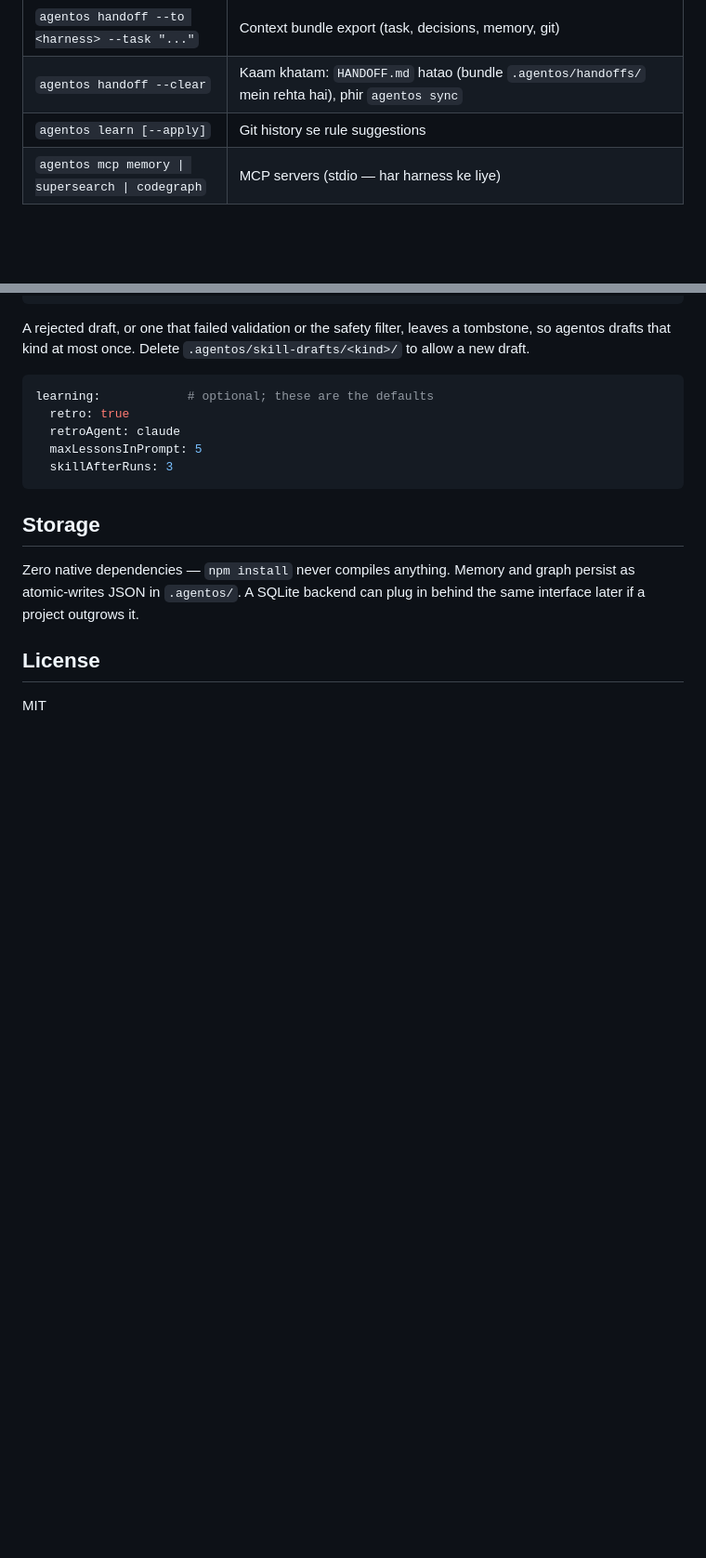
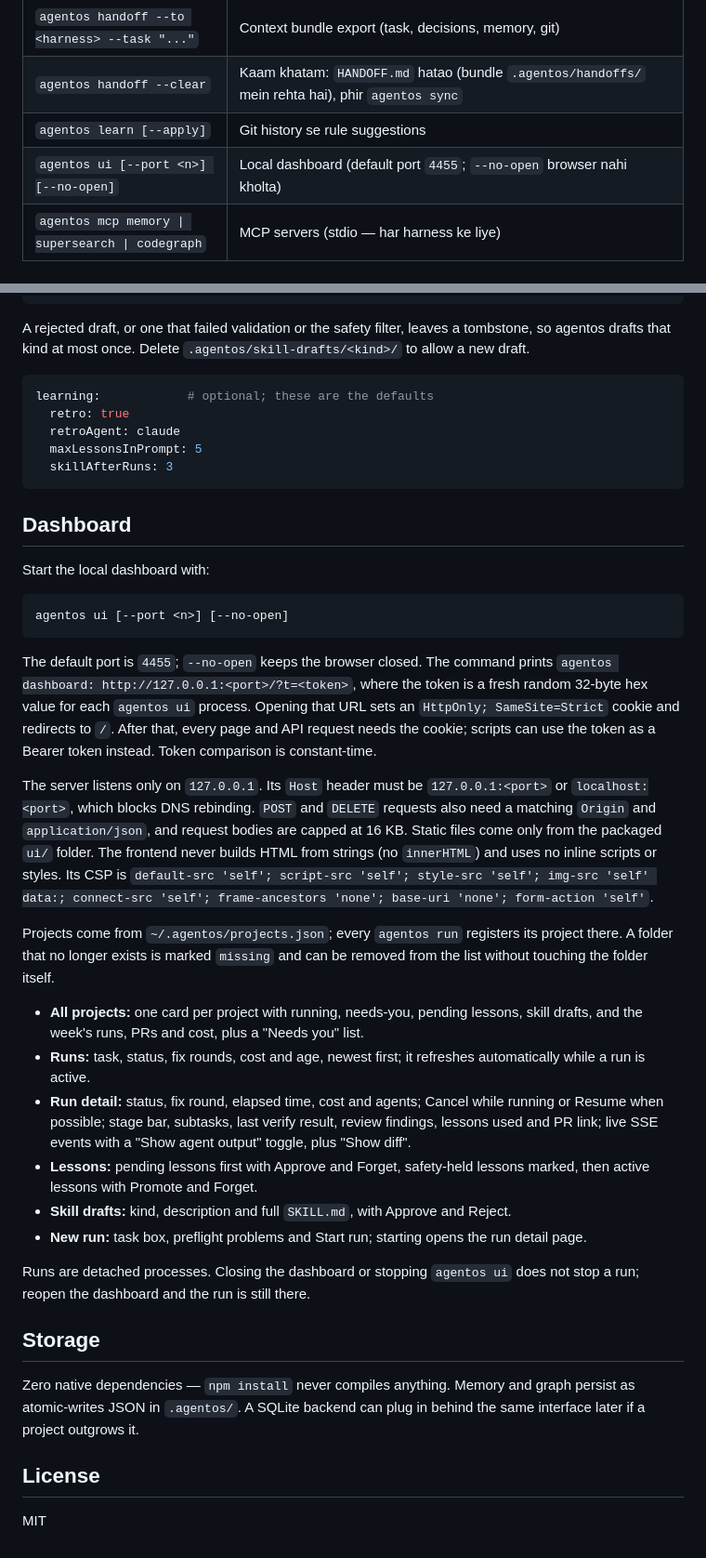
Before and after one commit to abtrader00900/agentos, a Markdown page: README.md, 2 parts joined by grey strips. Shown at 93% size. GitHub-like rendering; blank space fills up the shorter version.

Commit message:
agentos: Task 8: README Dashboard section, CHANGELOG, bench/dashboard-e2e.md

````diff
--- a/README.md
+++ b/README.md
@@ -93,6 +93,7 @@ Leave the version out of `agent.config.yaml`: `sync` pins the servers to the CLI
 | `agentos handoff --to <harness> --task "..."` | Context bundle export (task, decisions, memory, git) |
 | `agentos handoff --clear` | Kaam khatam: `HANDOFF.md` hatao (bundle `.agentos/handoffs/` mein rehta hai), phir `agentos sync` |
 | `agentos learn [--apply]` | Git history se rule suggestions |
+| `agentos ui [--port <n>] [--no-open]` | Local dashboard (default port `4455`; `--no-open` browser nahi kholta) |
 | `agentos mcp memory \| supersearch \| codegraph` | MCP servers (stdio — har harness ke liye) |
 
 ### MCP Tools
@@ -280,6 +281,29 @@ learning:            # optional; these are the defaults
   skillAfterRuns: 3
 ```
 
+## Dashboard
+
+Start the local dashboard with:
+
+```bash
+agentos ui [--port <n>] [--no-open]
+```
+
+The default port is `4455`; `--no-open` keeps the browser closed. The command prints `agentos dashboard: http://127.0.0.1:<port>/?t=<token>`, where the token is a fresh random 32-byte hex value for each `agentos ui` process. Opening that URL sets an `HttpOnly; SameSite=Strict` cookie and redirects to `/`. After that, every page and API request needs the cookie; scripts can use the token as a Bearer token instead. Token comparison is constant-time.
+
+The server listens only on `127.0.0.1`. Its `Host` header must be `127.0.0.1:<port>` or `localhost:<port>`, which blocks DNS rebinding. `POST` and `DELETE` requests also need a matching `Origin` and `application/json`, and request bodies are capped at 16 KB. Static files come only from the packaged `ui/` folder. The frontend never builds HTML from strings (no `innerHTML`) and uses no inline scripts or styles. Its CSP is `default-src 'self'; script-src 'self'; style-src 'self'; img-src 'self' data:; connect-src 'self'; frame-ancestors 'none'; base-uri 'none'; form-action 'self'`.
+
+Projects come from `~/.agentos/projects.json`; every `agentos run` registers its project there. A folder that no longer exists is marked `missing` and can be removed from the list without touching the folder itself.
+
+- **All projects:** one card per project with running, needs-you, pending lessons, skill drafts, and the week's runs, PRs and cost, plus a "Needs you" list.
+- **Runs:** task, status, fix rounds, cost and age, newest first; it refreshes automatically while a run is active.
+- **Run detail:** status, fix round, elapsed time, cost and agents; Cancel while running or Resume when possible; stage bar, subtasks, last verify result, review findings, lessons used and PR link; live SSE events with a "Show agent output" toggle, plus "Show diff".
+- **Lessons:** pending lessons first with Approve and Forget, safety-held lessons marked, then active lessons with Promote and Forget.
+- **Skill drafts:** kind, description and full `SKILL.md`, with Approve and Reject.
+- **New run:** task box, preflight problems and Start run; starting opens the run detail page.
+
+Runs are detached processes. Closing the dashboard or stopping `agentos ui` does not stop a run; reopen the dashboard and the run is still there.
+
 ## Storage
 
 Zero native dependencies — `npm install` never compiles anything. Memory and graph persist as atomic-writes JSON in `.agentos/`. A SQLite backend can plug in behind the same interface later if a project outgrows it.
````
Also changed, not shown: CHANGELOG.md (+8 -0 lines), bench/dashboard-e2e.md (added, +12 -0 lines).
